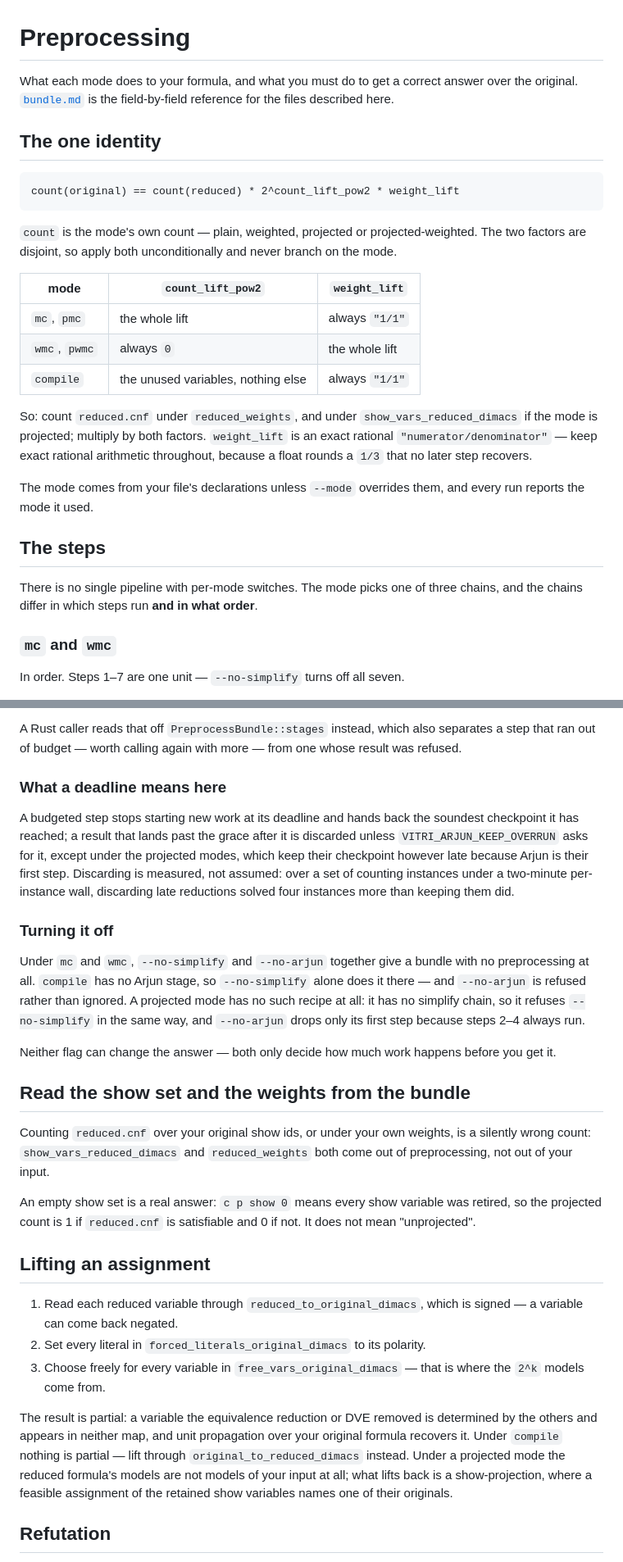
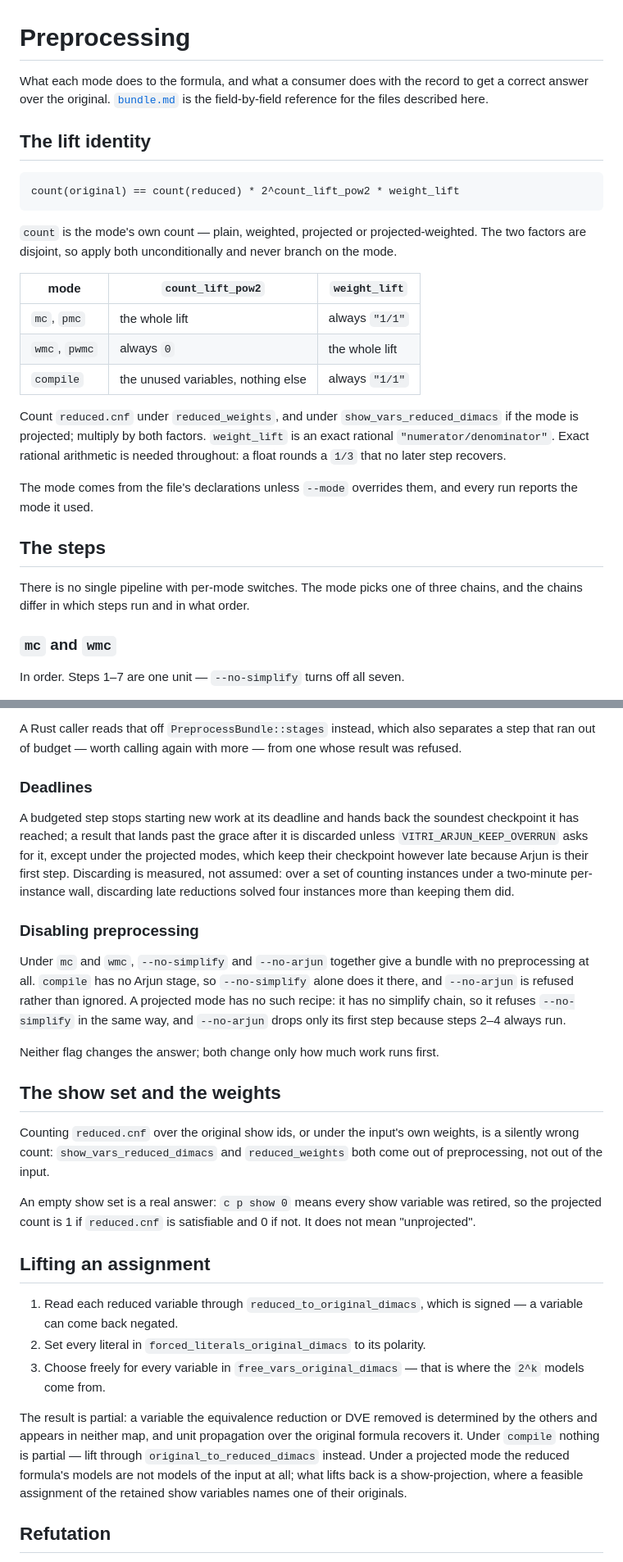
Before and after one commit to Tractables/vitri, a Markdown page: docs/preprocessing.md, 2 parts joined by grey strips. Shown at 82% size. Rendered like a GitHub page.

Commit message:
Write the preprocessing guide in plain prose
Section titles name their subject; the chains, the lift identity and the
traps are unchanged.

Co-authored-by: Claude Opus 5 <noreply@anthropic.com>

````diff
--- a/docs/preprocessing.md
+++ b/docs/preprocessing.md
@@ -1,10 +1,10 @@
 # Preprocessing
 
-What each mode does to your formula, and what you must do to get a correct
-answer over the original. [`bundle.md`](bundle.md) is the field-by-field
-reference for the files described here.
+What each mode does to the formula, and what a consumer does with the record to
+get a correct answer over the original. [`bundle.md`](bundle.md) is the
+field-by-field reference for the files described here.
 
-## The one identity
+## The lift identity
 
 ```text
 count(original) == count(reduced) * 2^count_lift_pow2 * weight_lift
@@ -20,19 +20,19 @@ and never branch on the mode.
 | `wmc`, `pwmc` | always `0` | the whole lift |
 | `compile` | the unused variables, nothing else | always `"1/1"` |
 
-So: count `reduced.cnf` under `reduced_weights`, and under
+Count `reduced.cnf` under `reduced_weights`, and under
 `show_vars_reduced_dimacs` if the mode is projected; multiply by both factors.
-`weight_lift` is an exact rational `"numerator/denominator"` — keep exact
-rational arithmetic throughout, because a float rounds a `1/3` that no later
-step recovers.
+`weight_lift` is an exact rational `"numerator/denominator"`. Exact rational
+arithmetic is needed throughout: a float rounds a `1/3` that no later step
+recovers.
 
-The mode comes from your file's declarations unless `--mode` overrides them,
-and every run reports the mode it used.
+The mode comes from the file's declarations unless `--mode` overrides them, and
+every run reports the mode it used.
 
 ## The steps
 
 There is no single pipeline with per-mode switches. The mode picks one of three
-chains, and the chains differ in which steps run **and in what order**.
+chains, and the chains differ in which steps run and in what order.
 
 ### `mc` and `wmc`
 
@@ -119,7 +119,7 @@ A Rust caller reads that off `PreprocessBundle::stages` instead, which also
 separates a step that ran out of budget — worth calling again with more — from
 one whose result was refused.
 
-### What a deadline means here
+### Deadlines
 
 A budgeted step stops starting new work at its deadline and hands back the
 soundest checkpoint it has reached; a result that lands past the grace after it
@@ -129,23 +129,22 @@ first step. Discarding is measured, not assumed: over a set of counting
 instances under a two-minute per-instance wall, discarding late reductions
 solved four instances more than keeping them did.
 
-### Turning it off
+### Disabling preprocessing
 
 Under `mc` and `wmc`, `--no-simplify` and `--no-arjun` together give a bundle
 with no preprocessing at all. `compile` has no Arjun stage, so `--no-simplify`
-alone does it there — and `--no-arjun` is refused rather than ignored. A
-projected mode has no such recipe at all: it has no simplify chain, so it
-refuses `--no-simplify` in the same way, and `--no-arjun` drops only its first
-step because steps 2–4 always run.
+alone does it there, and `--no-arjun` is refused rather than ignored. A
+projected mode has no such recipe: it has no simplify chain, so it refuses
+`--no-simplify` in the same way, and `--no-arjun` drops only its first step
+because steps 2–4 always run.
 
-Neither flag can change the answer — both only decide how much work happens
-before you get it.
+Neither flag changes the answer; both change only how much work runs first.
 
-## Read the show set and the weights from the bundle
+## The show set and the weights
 
-Counting `reduced.cnf` over your original show ids, or under your own weights,
-is a silently wrong count: `show_vars_reduced_dimacs` and `reduced_weights`
-both come out of preprocessing, not out of your input.
+Counting `reduced.cnf` over the original show ids, or under the input's own
+weights, is a silently wrong count: `show_vars_reduced_dimacs` and
+`reduced_weights` both come out of preprocessing, not out of the input.
 
 An empty show set is a real answer: `c p show 0` means every show variable was
 retired, so the projected count is 1 if `reduced.cnf` is satisfiable and 0 if
@@ -161,9 +160,9 @@ not. It does not mean "unprojected".
 
 The result is partial: a variable the equivalence reduction or DVE removed is
 determined by the others and appears in neither map, and unit propagation over
-your original formula recovers it. Under `compile` nothing is partial — lift
+the original formula recovers it. Under `compile` nothing is partial — lift
 through `original_to_reduced_dimacs` instead. Under a projected mode the
-reduced formula's models are not models of your input at all; what lifts back
+reduced formula's models are not models of the input at all; what lifts back
 is a show-projection, where a feasible assignment of the retained show
 variables names one of their originals.
 
````
Also changed, not shown: other parts of docs/preprocessing.md (+6 -6 lines).
